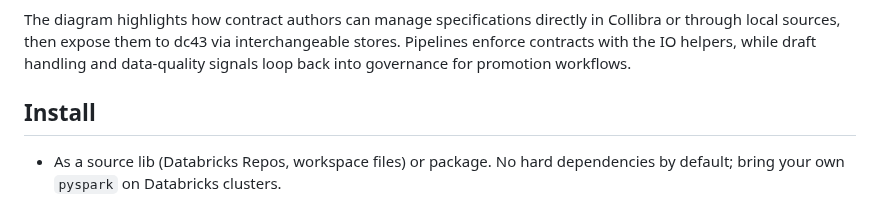
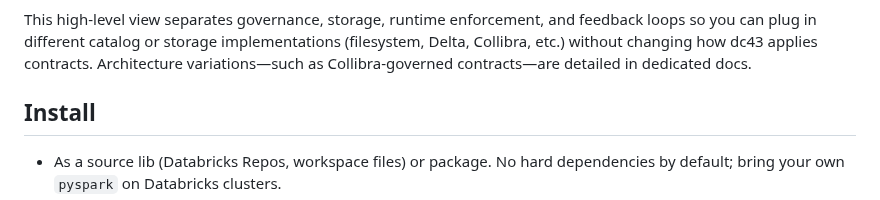
Before and after one commit to NextLab-SRL/dc43, a Markdown page: README.md, the part around one of its changes. Rendered like a GitHub page.

Commit message:
Refine architecture diagrams

````diff
--- a/README.md
+++ b/README.md
@@ -54,6 +51,6 @@ flowchart TD
 ```
 
-The diagram highlights how contract authors can manage specifications directly in Collibra or through local sources, then expose them to dc43 via interchangeable stores. Pipelines enforce contracts with the IO helpers, while draft handling and data-quality signals loop back into governance for promotion workflows.
+This high-level view separates governance, storage, runtime enforcement, and feedback loops so you can plug in different catalog or storage implementations (filesystem, Delta, Collibra, etc.) without changing how dc43 applies contracts. Architecture variations—such as Collibra-governed contracts—are detailed in dedicated docs.
 
 ## Install
 
````
Also changed, not shown: other parts of README.md (+21 -24 lines), docs/collibra-contract-integration.md (+36 -0 lines).
